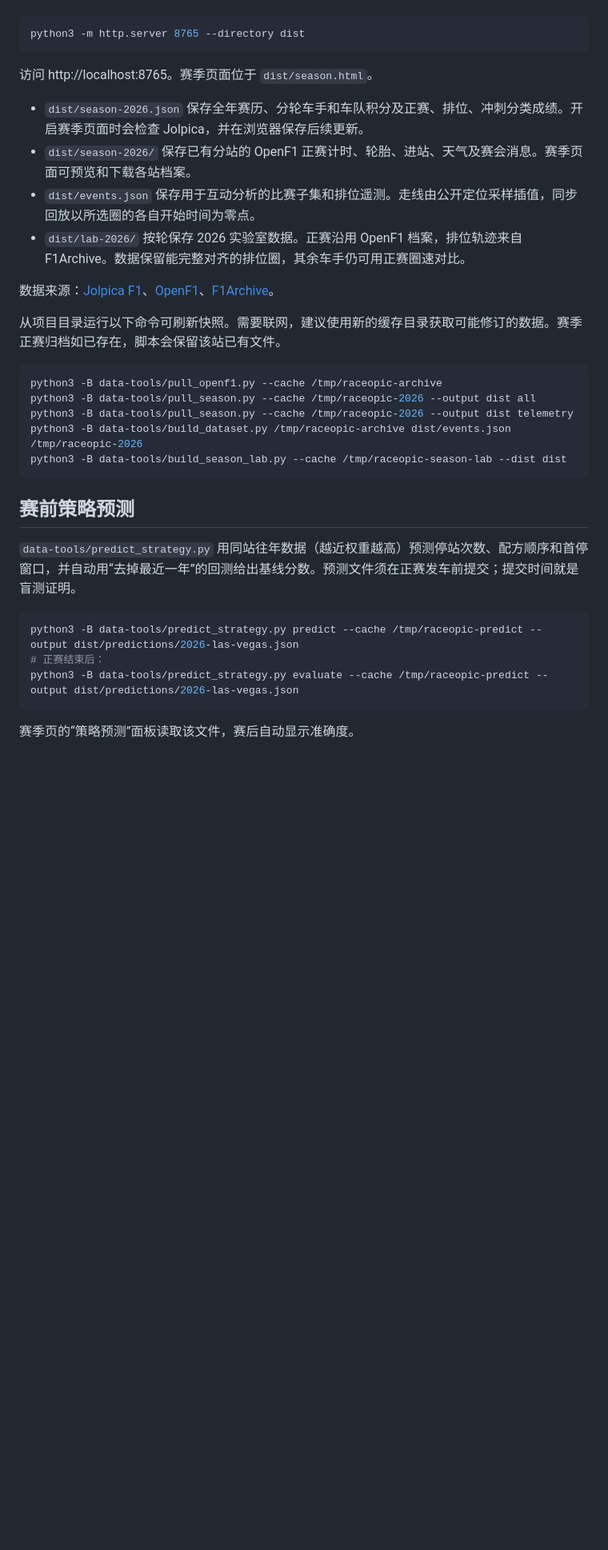
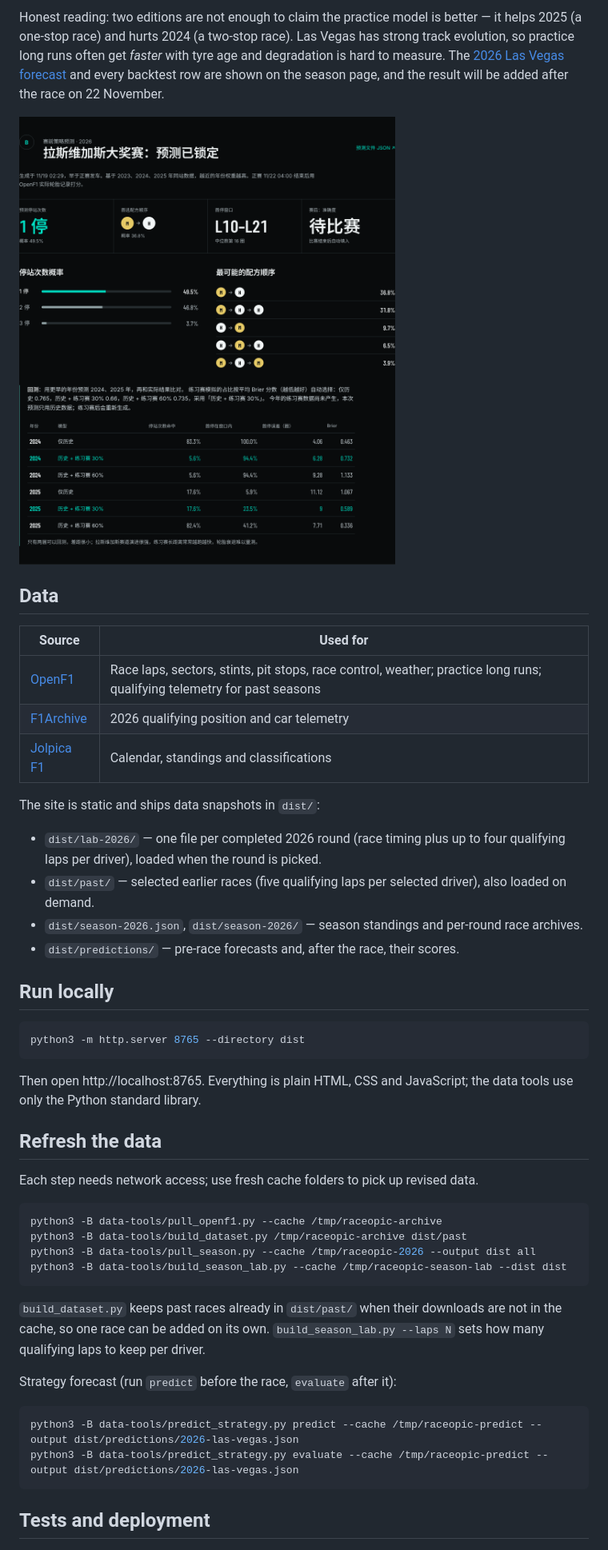
Before and after one commit to larmeinsamkeit-bot/raceopic, a Markdown page: README.md, the part around one of its changes. Shown at 80% size. Drawn GitHub-style; pictures changed too: docs/forecast.png (added); blank space fills up the shorter version.

````diff
--- a/README.md
+++ b/README.md
@@ -4,36 +38,49 @@
+Honest reading: two editions are not enough to claim the practice model is better — it helps 2025 (a one-stop race) and hurts 2024 (a two-stop race). Las Vegas has strong track evolution, so practice long runs often get *faster* with tyre age and degradation is hard to measure. The [2026 Las Vegas forecast](dist/predictions/2026-las-vegas.json) and every backtest row are shown on the season page, and the result will be added after the race on 22 November.
+
+![Forecast panel with the backtest table](docs/forecast.png)
+
+## Data
+
+| Source | Used for |
+|---|---|
+| [OpenF1](https://openf1.org/docs/) | Race laps, sectors, stints, pit stops, race control, weather; practice long runs; qualifying telemetry for past seasons |
+| [F1Archive](https://f1archive.org/docs) | 2026 qualifying position and car telemetry |
+| [Jolpica F1](https://github.com/jolpica/jolpica-f1) | Calendar, standings and classifications |
+
+The site is static and ships data snapshots in `dist/`:
+
+- `dist/lab-2026/` — one file per completed 2026 round (race timing plus up to four qualifying laps per driver), loaded when the round is picked.
+- `dist/past/` — selected earlier races (five qualifying laps per selected driver), also loaded on demand.
+- `dist/season-2026.json`, `dist/season-2026/` — season standings and per-round race archives.
+- `dist/predictions/` — pre-race forecasts and, after the race, their scores.
+
+## Run locally
 
 ```sh
 python3 -m http.server 8765 --directory dist
 ```
 
-访问 http://localhost:8765。赛季页面位于 `dist/season.html`。
+Then open http://localhost:8765. Everything is plain HTML, CSS and JavaScript; the data tools use only the Python standard library.
 
-- `dist/season-2026.json` 保存全年赛历、分轮车手和车队积分及正赛、排位、冲刺分类成绩。开启赛季页面时会检查 Jolpica，并在浏览器保存后续更新。
-- `dist/season-2026/` 保存已有分站的 OpenF1 正赛计时、轮胎、进站、天气及赛会消息。赛季页面可预览和下载各站档案。
-- `dist/events.json` 保存用于互动分析的比赛子集和排位遥测。走线由公开定位采样插值，同步回放以所选圈的各自开始时间为零点。
-- `dist/lab-2026/` 按轮保存 2026 实验室数据。正赛沿用 OpenF1 档案，排位轨迹来自 F1Archive。数据保留能完整对齐的排位圈，其余车手仍可用正赛圈速对比。
+## Refresh the data
 
-数据来源：[Jolpica F1](https://github.com/jolpica/jolpica-f1)、[OpenF1](https://openf1.org/docs/)、[F1Archive](https://f1archive.org/docs)。
-
-从项目目录运行以下命令可刷新快照。需要联网，建议使用新的缓存目录获取可能修订的数据。赛季正赛归档如已存在，脚本会保留该站已有文件。
+Each step needs network access; use fresh cache folders to pick up revised data.
 
 ```sh
 python3 -B data-tools/pull_openf1.py --cache /tmp/raceopic-archive
+python3 -B data-tools/build_dataset.py /tmp/raceopic-archive dist/past
 python3 -B data-tools/pull_season.py --cache /tmp/raceopic-2026 --output dist all
-python3 -B data-tools/pull_season.py --cache /tmp/raceopic-2026 --output dist telemetry
-python3 -B data-tools/build_dataset.py /tmp/raceopic-archive dist/events.json /tmp/raceopic-2026
 python3 -B data-tools/build_season_lab.py --cache /tmp/raceopic-season-lab --dist dist
 ```
 
-## 赛前策略预测
+`build_dataset.py` keeps past races already in `dist/past/` when their downloads are not in the cache, so one race can be added on its own. `build_season_lab.py --laps N` sets how many qualifying laps to keep per driver.
 
-`data-tools/predict_strategy.py` 用同站往年数据（越近权重越高）预测停站次数、配方顺序和首停窗口，并自动用“去掉最近一年”的回测给出基线分数。预测文件须在正赛发车前提交；提交时间就是盲测证明。
+Strategy forecast (run `predict` before the race, `evaluate` after it):
 
 ```sh
 python3 -B data-tools/predict_strategy.py predict --cache /tmp/raceopic-predict --output dist/predictions/2026-las-vegas.json
-# 正赛结束后：
 python3 -B data-tools/predict_strategy.py evaluate --cache /tmp/raceopic-predict --output dist/predictions/2026-las-vegas.json
 ```
 
-赛季页的“策略预测”面板读取该文件，赛后自动显示准确度。
+## Tests and deployment
 
````
Also changed, not shown: other parts of README.md (+67 -3 lines), docs/lab.png (added), docs/replay.gif (added).
